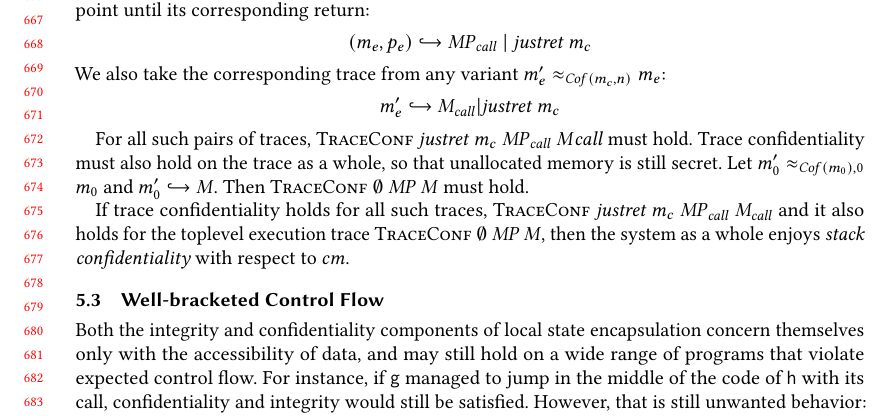
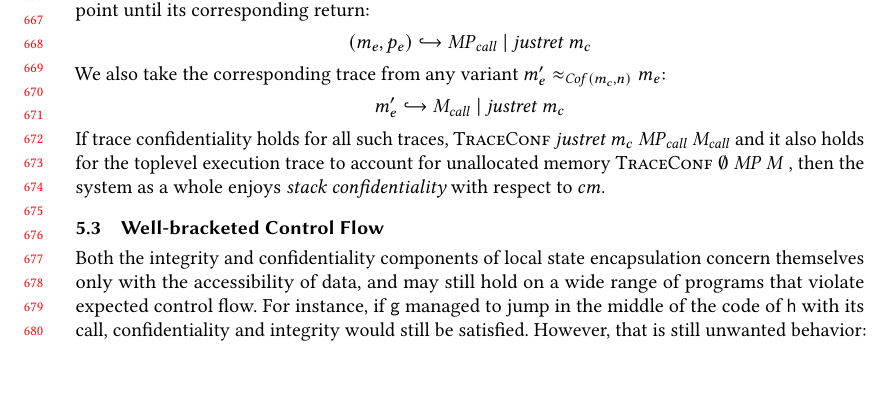
Before and after one commit to bcpierce00/interfering, a LaTeX paper (main.tex): part of page 14 of 27, cut so that both start at the same text, the shorter picture padded with empty space. Compiled offline with pdfLaTeX.

Commit message:
Fixed duplicate in 5.6

```diff
--- a/main.tex
+++ b/main.tex
@@ -1840,21 +1840,21 @@ from the entry point until its corresponding return:
 We also take the corresponding trace from any variant \(\mach_e'
 \approx_{\mathit{Cof}(\mach_c,n)} \mach_e\):
 %
-\[\mach_e' \hookrightarrow \machT_{\mathit{call}} | \ret{\mach_c}\]
-
-For all such pairs of traces, \(\propdef{TraceConf} ~
-\ret{\mach_c} ~ \MPT_{\mathit{call}} ~ \machT{\mathit{call}}\) must hold.
-Trace confidentiality must also hold on the trace as a whole, so that
-unallocated memory is still secret. Let \(\mach_0'
-\approx_{\mathit{Cof}(\mach_0),0} \mach_0\) and \(\mach_0' \hookrightarrow
-\machT\). Then \(\propdef{TraceConf} ~ \emptyset ~ \MPT ~ \machT\) must hold.
-
+\[\mach_e' \hookrightarrow \machT_{\mathit{call}} ~ | ~ \ret{\mach_c}\]
+%
+%For all such pairs of traces, \(\propdef{TraceConf} ~
+%\ret{\mach_c} ~ \MPT_{\mathit{call}} ~ \machT{\mathit{call}}\) must hold.
+%Trace confidentiality must also hold on the trace as a whole, so that
+%unallocated memory is still secret. Let \(\mach_0'
+%\approx_{\mathit{Cof}(\mach_0),0} \mach_0\) and \(\mach_0' \hookrightarrow
+%\machT\). Then \(\propdef{TraceConf} ~ \emptyset ~ \MPT ~ \machT\) must hold.
+%
 If trace confidentiality holds for all such traces,
 \(\propdef{TraceConf} ~ \ret{\mach_c} ~ \MPT_{\mathit{call}} ~
 \machT_{\mathit{call}}\) and it also holds for the toplevel execution
-trace \(\propdef{TraceConf} ~ \emptyset ~ \MPT ~ \machT\), then the
-system as a whole enjoys {\em stack confidentiality} with respect to
-\(\callmap\).
+trace to account for unallocated memory \(\propdef{TraceConf} ~
+\emptyset ~ \MPT ~ \machT\) , then the system as a whole enjoys {\em
+  stack confidentiality} with respect to \(\callmap\).
 
 \subsection{Well-bracketed Control Flow}
 \label{sec:wbcf}
```
